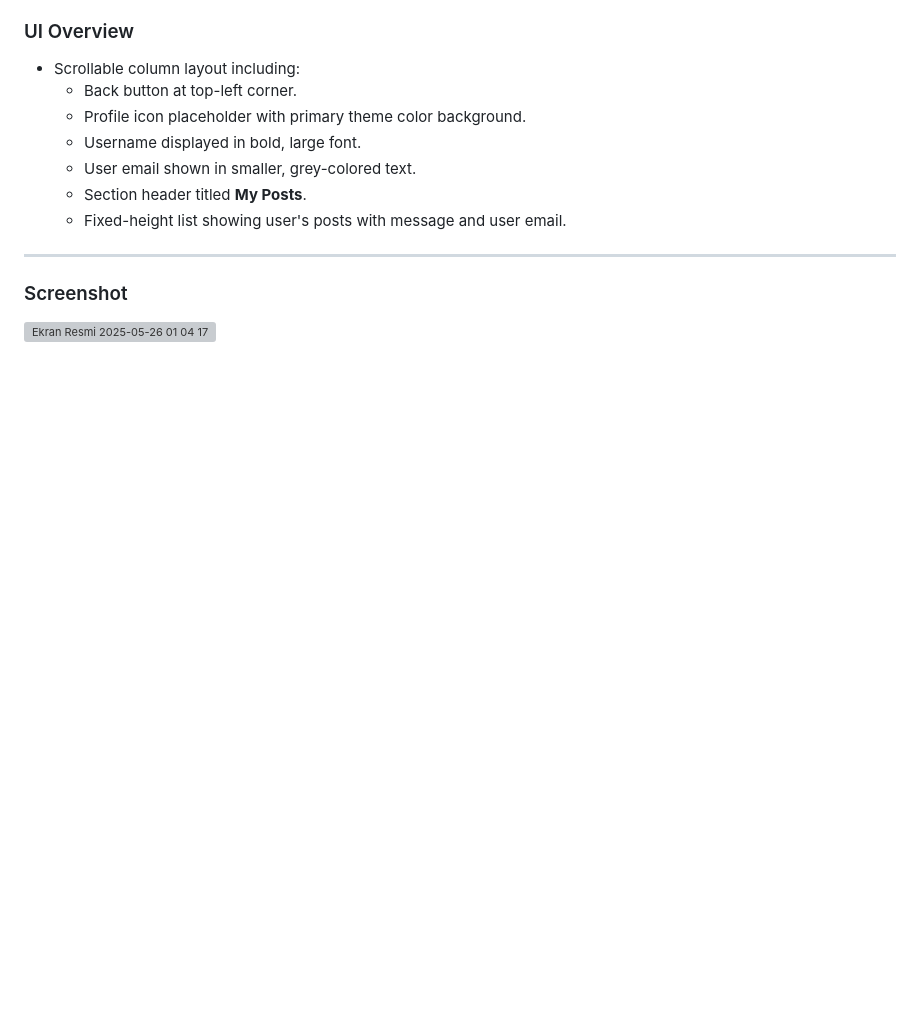
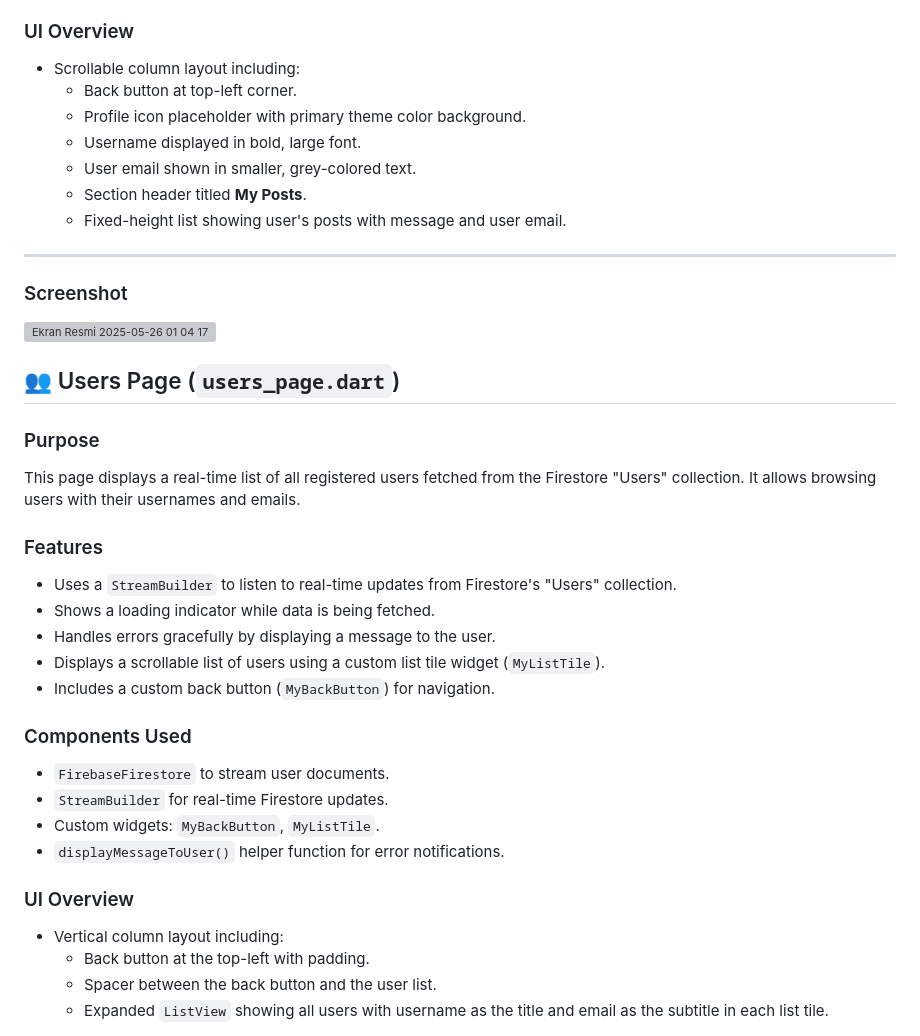
Before and after one commit to RaufkAk/MiniSocialMedia, a Markdown page: README.md, the part around one of its changes. Rendered like a GitHub page; blank space fills up the shorter version; grey boxes are pictures that could not be loaded.

```diff
--- a/README.md
+++ b/README.md
@@ -167,3 +167,32 @@ This page displays the profile information of the currently logged-in user, incl
 ### Screenshot
 
 <img width="328" alt="Ekran Resmi 2025-05-26 01 04 17" src="https://github.com/user-attachments/assets/a772a533-4f91-42ad-9811-30fc55de370f" />
+
+## 👥 Users Page (`users_page.dart`)
+
+### Purpose
+
+This page displays a real-time list of all registered users fetched from the Firestore "Users" collection. It allows browsing users with their usernames and emails.
+
+### Features
+
+- Uses a `StreamBuilder` to listen to real-time updates from Firestore's "Users" collection.
+- Shows a loading indicator while data is being fetched.
+- Handles errors gracefully by displaying a message to the user.
+- Displays a scrollable list of users using a custom list tile widget (`MyListTile`).
+- Includes a custom back button (`MyBackButton`) for navigation.
+
+### Components Used
+
+- `FirebaseFirestore` to stream user documents.
+- `StreamBuilder` for real-time Firestore updates.
+- Custom widgets: `MyBackButton`, `MyListTile`.
+- `displayMessageToUser()` helper function for error notifications.
+
+### UI Overview
+
+- Vertical column layout including:
+  - Back button at the top-left with padding.
+  - Spacer between the back button and the user list.
+  - Expanded `ListView` showing all users with username as the title and email as the subtitle in each list tile.
+
```
Also changed, not shown: other parts of README.md (+6 -0 lines).
